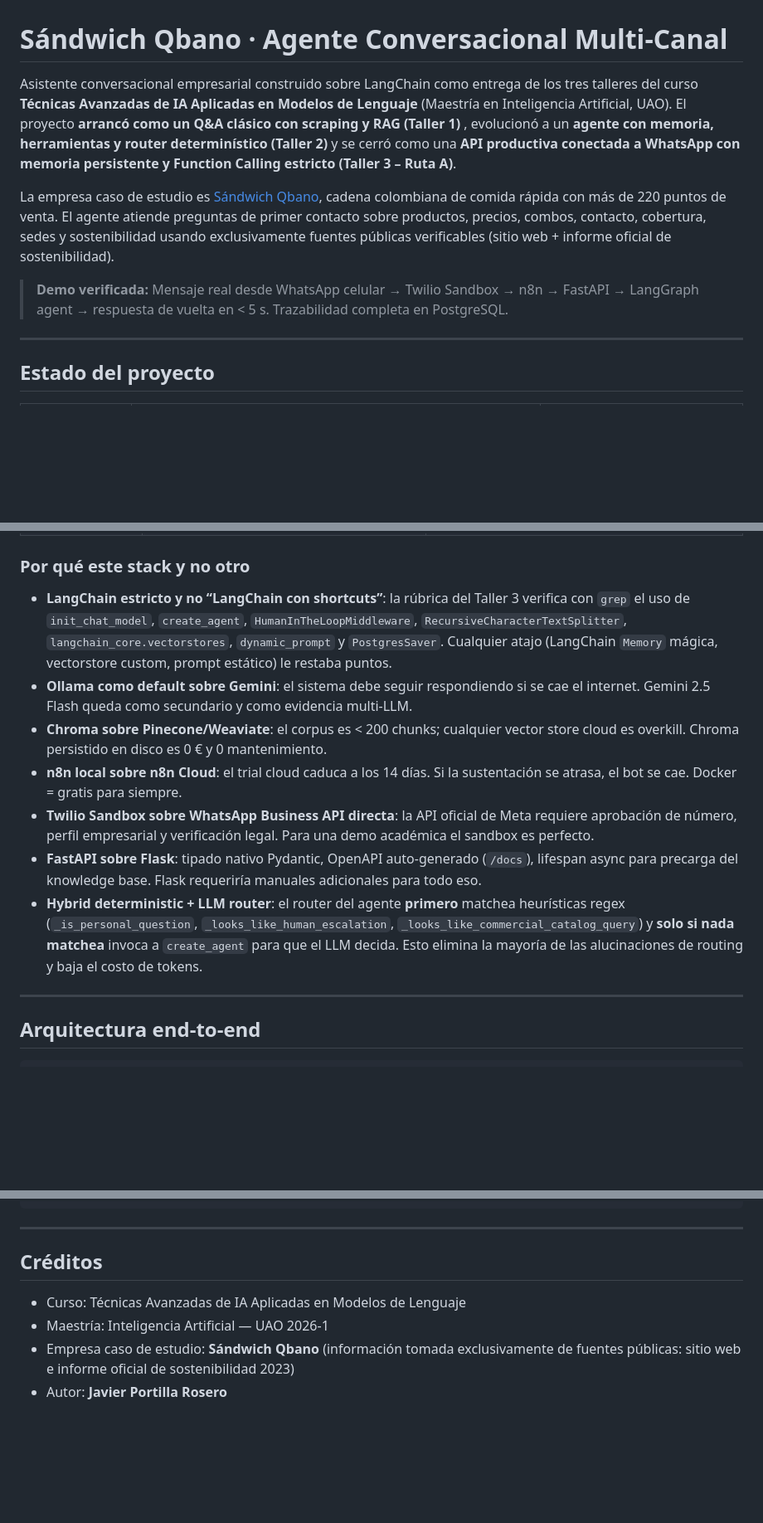
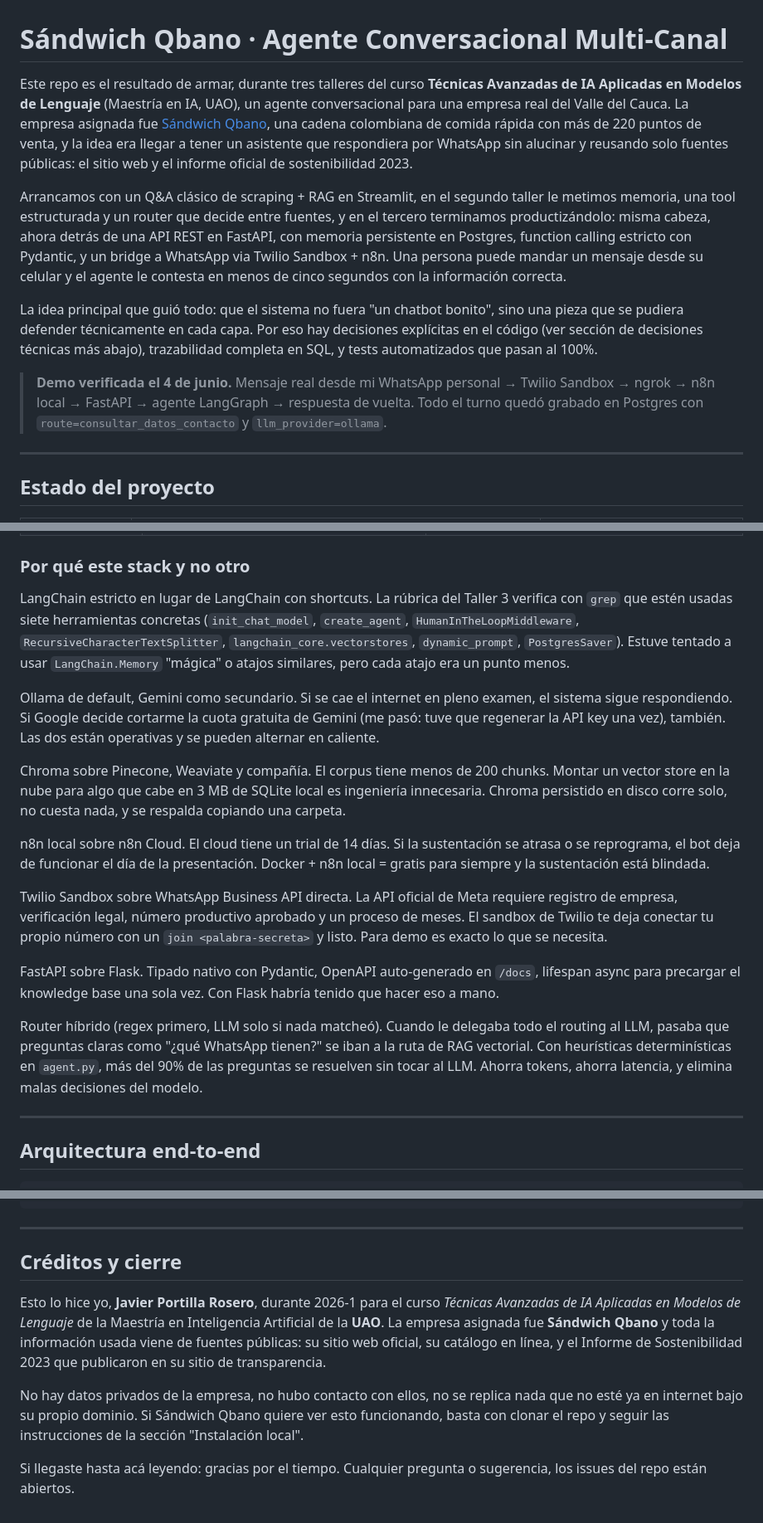
Before and after one commit to javierportillar/TIAML_Taller1, a Markdown page: README.md, 3 parts joined by grey strips. Shown at 83% size. GitHub-like rendering; blank space fills up the shorter version.

```diff
--- a/README.md
+++ b/README.md
@@ -1,10 +1,12 @@
 # Sándwich Qbano · Agente Conversacional Multi-Canal
 
-Asistente conversacional empresarial construido sobre LangChain como entrega de los tres talleres del curso **Técnicas Avanzadas de IA Aplicadas en Modelos de Lenguaje** (Maestría en Inteligencia Artificial, UAO). El proyecto **arrancó como un Q&A clásico con scraping y RAG (Taller 1)** , evolucionó a un **agente con memoria, herramientas y router determinístico (Taller 2)** y se cerró como una **API productiva conectada a WhatsApp con memoria persistente y Function Calling estricto (Taller 3 – Ruta A)**.
+Este repo es el resultado de armar, durante tres talleres del curso **Técnicas Avanzadas de IA Aplicadas en Modelos de Lenguaje** (Maestría en IA, UAO), un agente conversacional para una empresa real del Valle del Cauca. La empresa asignada fue [Sándwich Qbano](https://www.sandwichqbano.com/), una cadena colombiana de comida rápida con más de 220 puntos de venta, y la idea era llegar a tener un asistente que respondiera por WhatsApp sin alucinar y reusando solo fuentes públicas: el sitio web y el informe oficial de sostenibilidad 2023.
 
-La empresa caso de estudio es [Sándwich Qbano](https://www.sandwichqbano.com/), cadena colombiana de comida rápida con más de 220 puntos de venta. El agente atiende preguntas de primer contacto sobre productos, precios, combos, contacto, cobertura, sedes y sostenibilidad usando exclusivamente fuentes públicas verificables (sitio web + informe oficial de sostenibilidad).
+Arrancamos con un Q&A clásico de scraping + RAG en Streamlit, en el segundo taller le metimos memoria, una tool estructurada y un router que decide entre fuentes, y en el tercero terminamos productizándolo: misma cabeza, ahora detrás de una API REST en FastAPI, con memoria persistente en Postgres, function calling estricto con Pydantic, y un bridge a WhatsApp via Twilio Sandbox + n8n. Una persona puede mandar un mensaje desde su celular y el agente le contesta en menos de cinco segundos con la información correcta.
 
-> **Demo verificada:** Mensaje real desde WhatsApp celular → Twilio Sandbox → n8n → FastAPI → LangGraph agent → respuesta de vuelta en < 5 s. Trazabilidad completa en PostgreSQL.
+La idea principal que guió todo: que el sistema no fuera "un chatbot bonito", sino una pieza que se pudiera defender técnicamente en cada capa. Por eso hay decisiones explícitas en el código (ver sección de decisiones técnicas más abajo), trazabilidad completa en SQL, y tests automatizados que pasan al 100%.
+
+> **Demo verificada el 4 de junio.** Mensaje real desde mi WhatsApp personal → Twilio Sandbox → ngrok → n8n local → FastAPI → agente LangGraph → respuesta de vuelta. Todo el turno quedó grabado en Postgres con `route=consultar_datos_contacto` y `llm_provider=ollama`.
 
 ---
 
@@ -92,13 +96,19 @@ Respuesta del sistema:
 
 ### Por qué este stack y no otro
 
-- **LangChain estricto y no “LangChain con shortcuts”**: la rúbrica del Taller 3 verifica con `grep` el uso de `init_chat_model`, `create_agent`, `HumanInTheLoopMiddleware`, `RecursiveCharacterTextSplitter`, `langchain_core.vectorstores`, `dynamic_prompt` y `PostgresSaver`. Cualquier atajo (LangChain `Memory` mágica, vectorstore custom, prompt estático) le restaba puntos.
-- **Ollama como default sobre Gemini**: el sistema debe seguir respondiendo si se cae el internet. Gemini 2.5 Flash queda como secundario y como evidencia multi-LLM.
-- **Chroma sobre Pinecone/Weaviate**: el corpus es < 200 chunks; cualquier vector store cloud es overkill. Chroma persistido en disco es 0 € y 0 mantenimiento.
-- **n8n local sobre n8n Cloud**: el trial cloud caduca a los 14 días. Si la sustentación se atrasa, el bot se cae. Docker = gratis para siempre.
-- **Twilio Sandbox sobre WhatsApp Business API directa**: la API oficial de Meta requiere aprobación de número, perfil empresarial y verificación legal. Para una demo académica el sandbox es perfecto.
-- **FastAPI sobre Flask**: tipado nativo Pydantic, OpenAPI auto-generado (`/docs`), lifespan async para precarga del knowledge base. Flask requeriría manuales adicionales para todo eso.
-- **Hybrid deterministic + LLM router**: el router del agente **primero** matchea heurísticas regex (`_is_personal_question`, `_looks_like_human_escalation`, `_looks_like_commercial_catalog_query`) y **solo si nada matchea** invoca a `create_agent` para que el LLM decida. Esto elimina la mayoría de las alucinaciones de routing y baja el costo de tokens.
+LangChain estricto en lugar de LangChain con shortcuts. La rúbrica del Taller 3 verifica con `grep` que estén usadas siete herramientas concretas (`init_chat_model`, `create_agent`, `HumanInTheLoopMiddleware`, `RecursiveCharacterTextSplitter`, `langchain_core.vectorstores`, `dynamic_prompt`, `PostgresSaver`). Estuve tentado a usar `LangChain.Memory` "mágica" o atajos similares, pero cada atajo era un punto menos.
+
+Ollama de default, Gemini como secundario. Si se cae el internet en pleno examen, el sistema sigue respondiendo. Si Google decide cortarme la cuota gratuita de Gemini (me pasó: tuve que regenerar la API key una vez), también. Las dos están operativas y se pueden alternar en caliente.
+
+Chroma sobre Pinecone, Weaviate y compañía. El corpus tiene menos de 200 chunks. Montar un vector store en la nube para algo que cabe en 3 MB de SQLite local es ingeniería innecesaria. Chroma persistido en disco corre solo, no cuesta nada, y se respalda copiando una carpeta.
+
+n8n local sobre n8n Cloud. El cloud tiene un trial de 14 días. Si la sustentación se atrasa o se reprograma, el bot deja de funcionar el día de la presentación. Docker + n8n local = gratis para siempre y la sustentación está blindada.
+
+Twilio Sandbox sobre WhatsApp Business API directa. La API oficial de Meta requiere registro de empresa, verificación legal, número productivo aprobado y un proceso de meses. El sandbox de Twilio te deja conectar tu propio número con un `join <palabra-secreta>` y listo. Para demo es exacto lo que se necesita.
+
+FastAPI sobre Flask. Tipado nativo con Pydantic, OpenAPI auto-generado en `/docs`, lifespan async para precargar el knowledge base una sola vez. Con Flask habría tenido que hacer eso a mano.
+
+Router híbrido (regex primero, LLM solo si nada matcheó). Cuando le delegaba todo el routing al LLM, pasaba que preguntas claras como "¿qué WhatsApp tienen?" se iban a la ruta de RAG vectorial. Con heurísticas determinísticas en `agent.py`, más del 90% de las preguntas se resuelven sin tocar al LLM. Ahorra tokens, ahorra latencia, y elimina malas decisiones del modelo.
 
 ---
 
@@ -581,9 +602,10 @@ c91768a  Fase 1 — init_chat_model multi-proveedor + cierre del Taller 2
 
 ---
 
-## Créditos
+## Créditos y cierre
 
-- Curso: Técnicas Avanzadas de IA Aplicadas en Modelos de Lenguaje
-- Maestría: Inteligencia Artificial — UAO 2026-1
-- Empresa caso de estudio: **Sándwich Qbano** (información tomada exclusivamente de fuentes públicas: sitio web e informe oficial de sostenibilidad 2023)
-- Autor: **Javier Portilla Rosero**
+Esto lo hice yo, **Javier Portilla Rosero**, durante 2026-1 para el curso *Técnicas Avanzadas de IA Aplicadas en Modelos de Lenguaje* de la Maestría en Inteligencia Artificial de la **UAO**. La empresa asignada fue **Sándwich Qbano** y toda la información usada viene de fuentes públicas: su sitio web oficial, su catálogo en línea, y el Informe de Sostenibilidad 2023 que publicaron en su sitio de transparencia.
+
+No hay datos privados de la empresa, no hubo contacto con ellos, no se replica nada que no esté ya en internet bajo su propio dominio. Si Sándwich Qbano quiere ver esto funcionando, basta con clonar el repo y seguir las instrucciones de la sección "Instalación local".
+
+Si llegaste hasta acá leyendo: gracias por el tiempo. Cualquier pregunta o sugerencia, los issues del repo están abiertos.
```
Also changed, not shown: other parts of README.md (+51 -38 lines).
